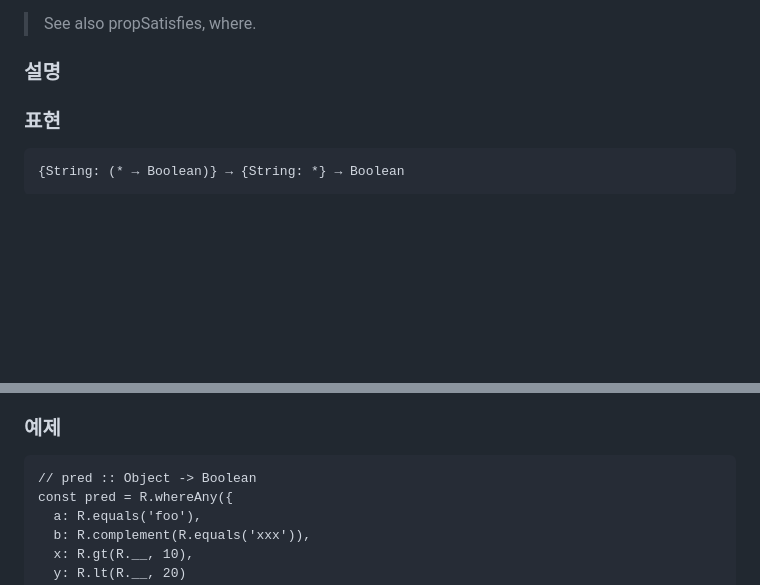
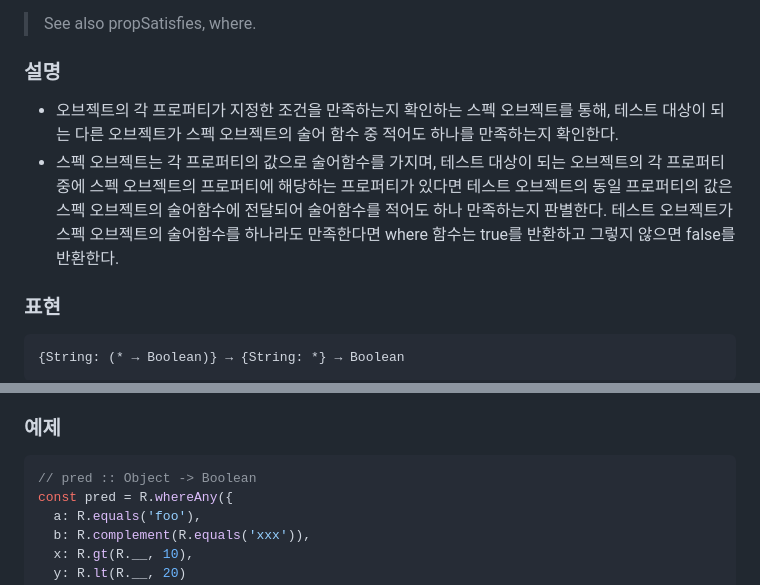
Before and after one commit to N0FreeLunch/Javascript-Development-Note, a Markdown page: FuntionalProgramming/RamdaJS/whereAny.md, 2 parts joined by grey strips. Rendered like a GitHub page; blank space fills up the shorter version.

````diff
--- a/FuntionalProgramming/RamdaJS/whereAny.md
+++ b/FuntionalProgramming/RamdaJS/whereAny.md
@@ -11,6 +11,9 @@
 > See also propSatisfies, where.
 
 ### 설명
+- 오브젝트의 각 프로퍼티가 지정한 조건을 만족하는지 확인하는 스펙 오브젝트를 통해, 테스트 대상이 되는 다른 오브젝트가 스펙 오브젝트의 술어 함수 중 적어도 하나를 만족하는지 확인한다.
+- 스펙 오브젝트는 각 프로퍼티의 값으로 술어함수를 가지며, 테스트 대상이 되는 오브젝트의 각 프로퍼티 중에 스펙 오브젝트의 프로퍼티에 해당하는 프로퍼티가 있다면 테스트 오브젝트의 동일 프로퍼티의 값은 스펙 오브젝트의 술어함수에 전달되어 술어함수를 적어도 하나 만족하는지 판별한다. 테스트 오브젝트가 스펙 오브젝트의 술어함수를 하나라도 만족한다면 where 함수는 true를 반환하고 그렇지 않으면 false를 반환한다.
+
 
 ### 표현
 ```
@@ -22,7 +25,7 @@
 
 
 ### 예제
-```
+```js
 // pred :: Object -> Boolean
 const pred = R.whereAny({
   a: R.equals('foo'),
````
